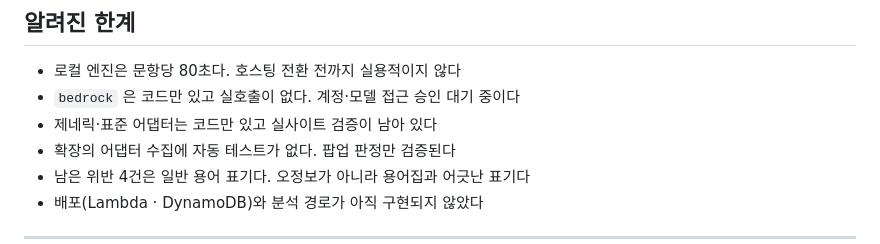
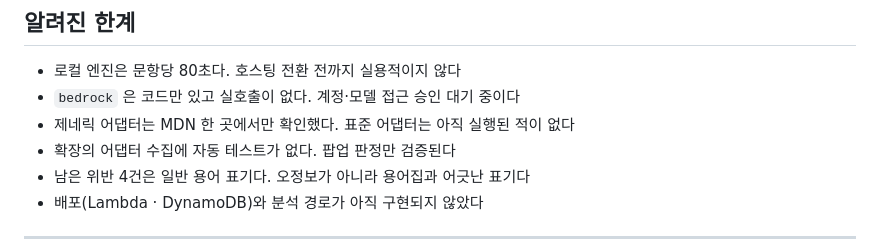
Before and after one commit to CleverAIFox/thoth, a Markdown page: README.md, the part around the change. Drawn GitHub-style.

Commit message:
docs: generic 어댑터 첫 실사이트 동작 · #50

```diff
--- a/README.md
+++ b/README.md
@@ -145,7 +145,7 @@ bash tools/doctor.sh --repo   # 저장소 불변식만. 커밋 훅과 CI 가 쓰
 
 - 로컬 엔진은 문항당 80초다. 호스팅 전환 전까지 실용적이지 않다
 - `bedrock` 은 코드만 있고 실호출이 없다. 계정·모델 접근 승인 대기 중이다
-- 제네릭·표준 어댑터는 코드만 있고 실사이트 검증이 남아 있다
+- 제네릭 어댑터는 MDN 한 곳에서만 확인했다. 표준 어댑터는 아직 실행된 적이 없다
 - 확장의 어댑터 수집에 자동 테스트가 없다. 팝업 판정만 검증된다
 - 남은 위반 4건은 일반 용어 표기다. 오정보가 아니라 용어집과 어긋난 표기다
 - 배포(Lambda · DynamoDB)와 분석 경로가 아직 구현되지 않았다
```
Also changed, not shown: docs/PLAN.md (+10 -0 lines).
